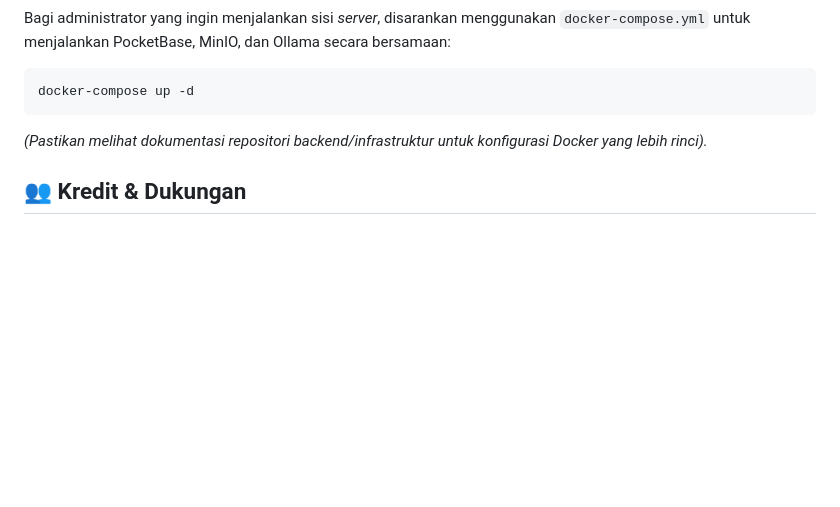
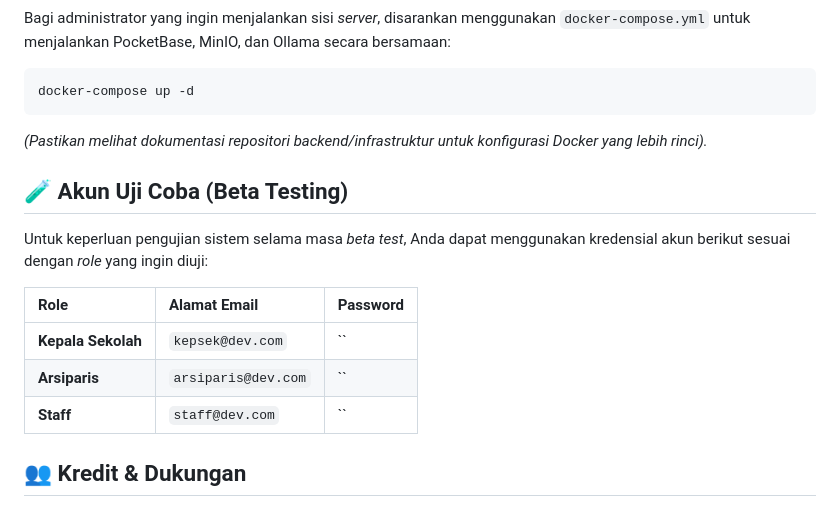
Before and after one commit to SainzLab/eSIP-Mobile, a Markdown page: README.md, the part around the change. Drawn GitHub-style; blank space fills up the shorter version.

````diff
--- a/README.md
+++ b/README.md
@@ -71,6 +71,17 @@ docker-compose up -d
 ```
 *(Pastikan melihat dokumentasi repositori backend/infrastruktur untuk konfigurasi Docker yang lebih rinci).*
 
+## 🧪 Akun Uji Coba (Beta Testing)
+
+Untuk keperluan pengujian sistem selama masa *beta test*, Anda dapat menggunakan kredensial akun berikut sesuai dengan *role* yang ingin diuji:
+
+| Role | Alamat Email | Password |
+| :--- | :--- | :--- |
+| **Kepala Sekolah** | `kepsek@dev.com` | `` |
+| **Arsiparis** | `arsiparis@dev.com` | `` |
+| **Staff** | `staff@dev.com` | `` |
+
+
 ## 👥 Kredit & Dukungan
 Dikembangkan sebagai bagian dari **Capstone Project Universitas Subang (Unsub)**.
 *Support By: Mahasiswa Ilmu Komputer Unsub untuk SMP Negeri 1 Pabuaran.*
````
